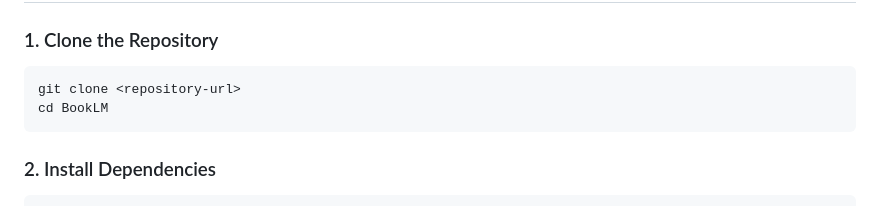
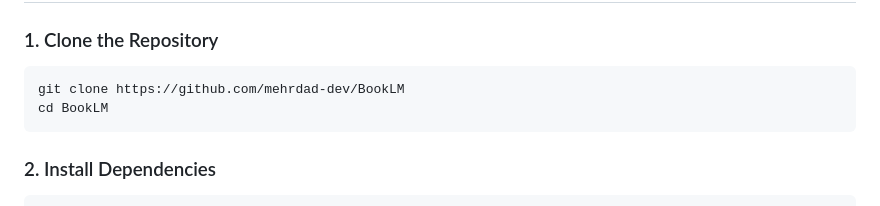
Before and after one commit to mehrdad-dev/BookLM, a Markdown page: README.md, the part around the change. GitHub-like rendering.

````diff
--- a/README.md
+++ b/README.md
@@ -41,7 +41,7 @@ Tools Used:
 ### 1. Clone the Repository
 
 ```bash
-git clone <repository-url>
+git clone https://github.com/mehrdad-dev/BookLM
 cd BookLM
 ```
 
````
